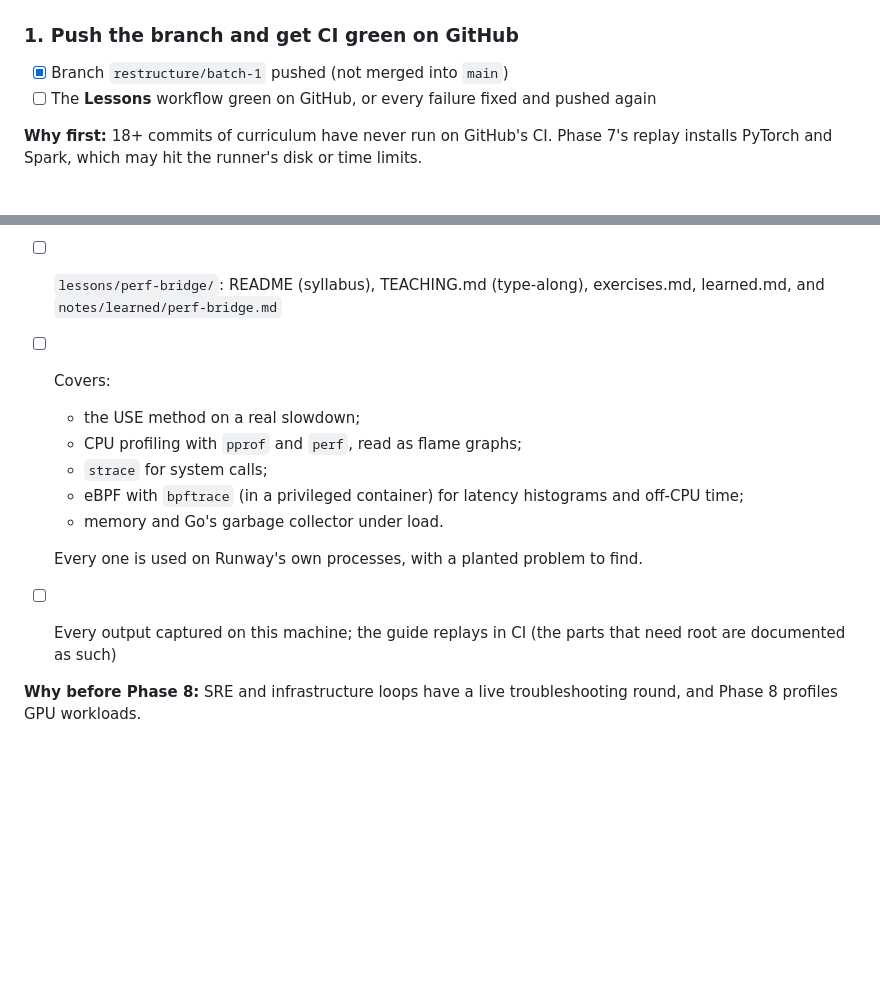
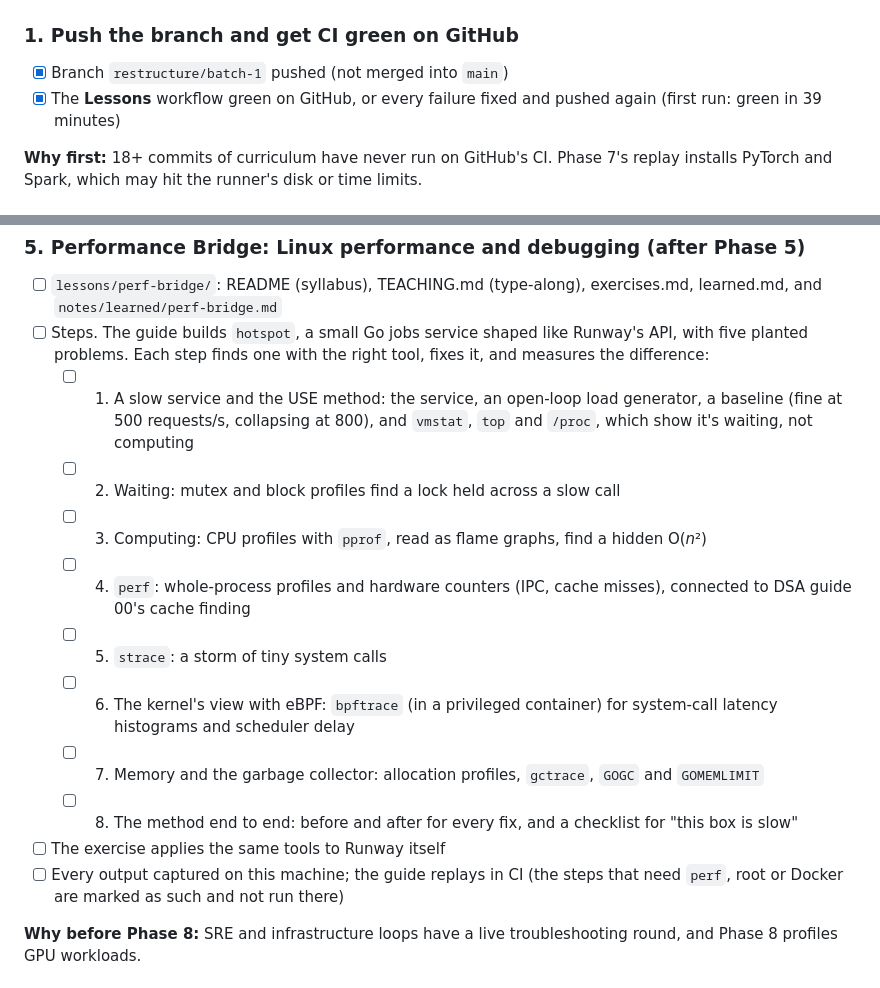
Before and after one commit to nickemma/Nicholas-Engineering-Blueprint, a Markdown page: plan.md, 2 parts joined by grey strips. GitHub-like rendering; blank space fills up the shorter version.

Commit message:
plan.md: CI green on GitHub; the Performance Bridge's step list

```diff
--- a/plan.md
+++ b/plan.md
@@ -10,7 +10,7 @@ This is the **build plan** for the Blueprint itself, the work list we tick off.
 
 ### 1. Push the branch and get CI green on GitHub
 - [x] Branch `restructure/batch-1` pushed (not merged into `main`)
-- [ ] The **Lessons** workflow green on GitHub, or every failure fixed and pushed again
+- [x] The **Lessons** workflow green on GitHub, or every failure fixed and pushed again (first run: green in 39 minutes)
 
 **Why first:** 18+ commits of curriculum have never run on GitHub's CI. Phase 7's replay installs PyTorch and Spark, which may hit the runner's disk or time limits.
 
@@ -29,15 +29,17 @@ This is the **build plan** for the Blueprint itself, the work list we tick off.
 
 ### 5. Performance Bridge: Linux performance and debugging (after Phase 5)
 - [ ] `lessons/perf-bridge/`: README (syllabus), TEACHING.md (type-along), exercises.md, learned.md, and `notes/learned/perf-bridge.md`
-- [ ] Covers:
-  - the USE method on a real slowdown;
-  - CPU profiling with `pprof` and `perf`, read as flame graphs;
-  - `strace` for system calls;
-  - eBPF with `bpftrace` (in a privileged container) for latency histograms and off-CPU time;
-  - memory and Go's garbage collector under load.
-
-  Every one is used on Runway's own processes, with a planted problem to find.
-- [ ] Every output captured on this machine; the guide replays in CI (the parts that need root are documented as such)
+- [ ] Steps. The guide builds `hotspot`, a small Go jobs service shaped like Runway's API, with five planted problems. Each step finds one with the right tool, fixes it, and measures the difference:
+  - [ ] 1. A slow service and the USE method: the service, an open-loop load generator, a baseline (fine at 500 requests/s, collapsing at 800), and `vmstat`, `top` and `/proc`, which show it's waiting, not computing
+  - [ ] 2. Waiting: mutex and block profiles find a lock held across a slow call
+  - [ ] 3. Computing: CPU profiles with `pprof`, read as flame graphs, find a hidden O(*n*²)
+  - [ ] 4. `perf`: whole-process profiles and hardware counters (IPC, cache misses), connected to DSA guide 00's cache finding
+  - [ ] 5. `strace`: a storm of tiny system calls
+  - [ ] 6. The kernel's view with eBPF: `bpftrace` (in a privileged container) for system-call latency histograms and scheduler delay
+  - [ ] 7. Memory and the garbage collector: allocation profiles, `gctrace`, `GOGC` and `GOMEMLIMIT`
+  - [ ] 8. The method end to end: before and after for every fix, and a checklist for "this box is slow"
+- [ ] The exercise applies the same tools to Runway itself
+- [ ] Every output captured on this machine; the guide replays in CI (the steps that need `perf`, root or Docker are marked as such and not run there)
 
 **Why before Phase 8:** SRE and infrastructure loops have a live troubleshooting round, and Phase 8 profiles GPU workloads.
 
```
